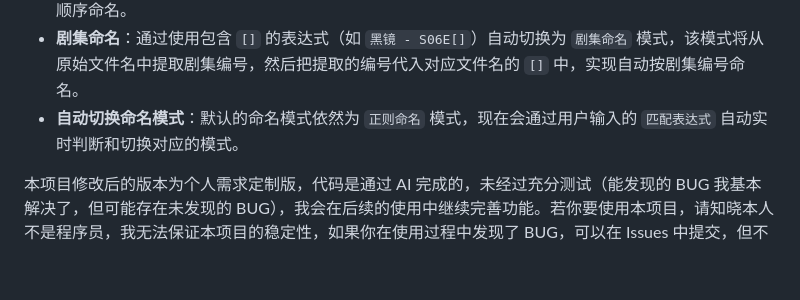
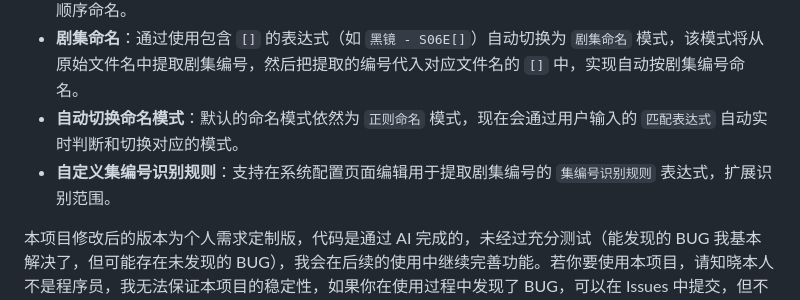
Before and after one commit to Cp0204/quark-auto-save, a Markdown page: README.md, the part around the change. Rendered like a GitHub page; blank space fills up the shorter version.

```diff
--- a/README.md
+++ b/README.md
@@ -5,6 +5,7 @@
 - **顺序命名**：通过使用包含 `{}` 的表达式（如 `乘风2025 - S06E{}`）自动切换为 `顺序命名` 模式，该模式将通过文件名与上传时间等信息对文件进行智能排序，然后按顺序对每个文件的 `{}` 赋予序号，实现顺序命名。
 - **剧集命名**：通过使用包含 `[]` 的表达式（如 `黑镜 - S06E[]`）自动切换为 `剧集命名` 模式，该模式将从原始文件名中提取剧集编号，然后把提取的编号代入对应文件名的 `[]` 中，实现自动按剧集编号命名。
 - **自动切换命名模式**：默认的命名模式依然为 `正则命名` 模式，现在会通过用户输入的 `匹配表达式` 自动实时判断和切换对应的模式。
+- **自定义集编号识别规则**：支持在系统配置页面编辑用于提取剧集编号的 `集编号识别规则` 表达式，扩展识别范围。
 
 本项目修改后的版本为个人需求定制版，代码是通过 AI 完成的，未经过充分测试（能发现的 BUG 我基本解决了，但可能存在未发现的 BUG），我会在后续的使用中继续完善功能。若你要使用本项目，请知晓本人不是程序员，我无法保证本项目的稳定性，如果你在使用过程中发现了 BUG，可以在 Issues 中提交，但不保证每个 BUG 都能被修复，请谨慎使用，风险自担。
 
```
